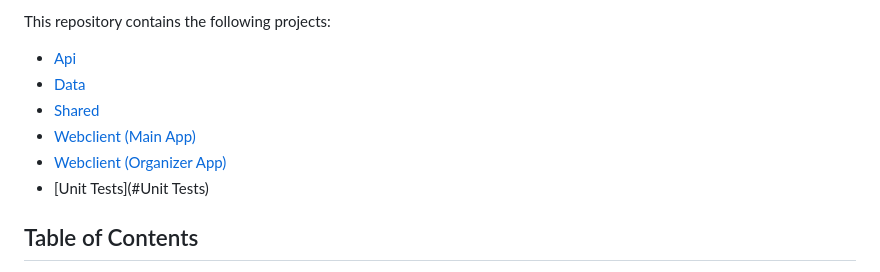
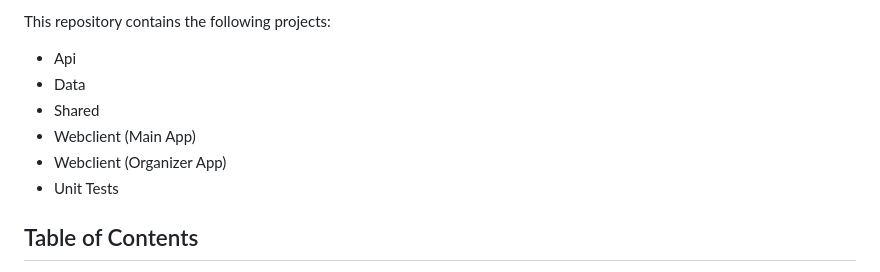
Before and after one commit to Raebun/EventHub, a Markdown page: README.md, the part around the change. Drawn GitHub-style.

```diff
--- a/README.md
+++ b/README.md
@@ -17,12 +17,12 @@ The design of the app will ensure that these functionalities are accessible to b
 
 This repository contains the following projects:
 
-- [Api](#api)
-- [Data](#data)
-- [Shared](#shared)
-- [Webclient (Main App)](#Webclient (Main App))
-- [Webclient (Organizer App)](#Webclient (Organizer App))
-- [Unit Tests](#Unit Tests)
+- Api
+- Data
+- Shared
+- Webclient (Main App)
+- Webclient (Organizer App)
+- Unit Tests
 
 ## Table of Contents
 - [Getting Started](#getting-started)
```
